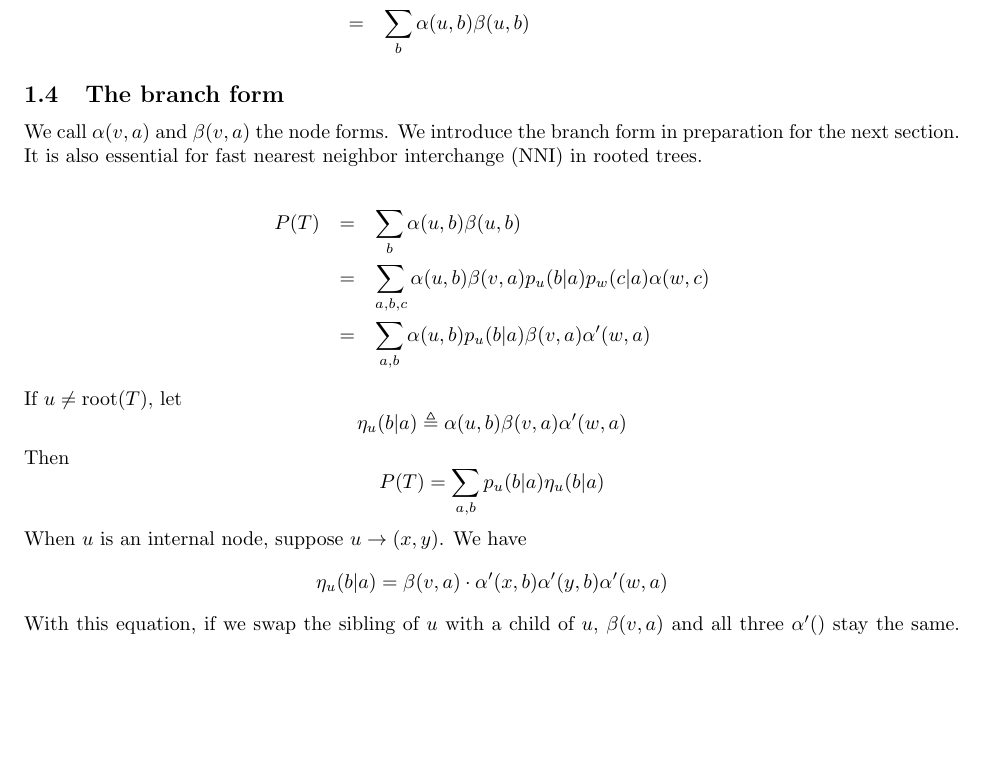
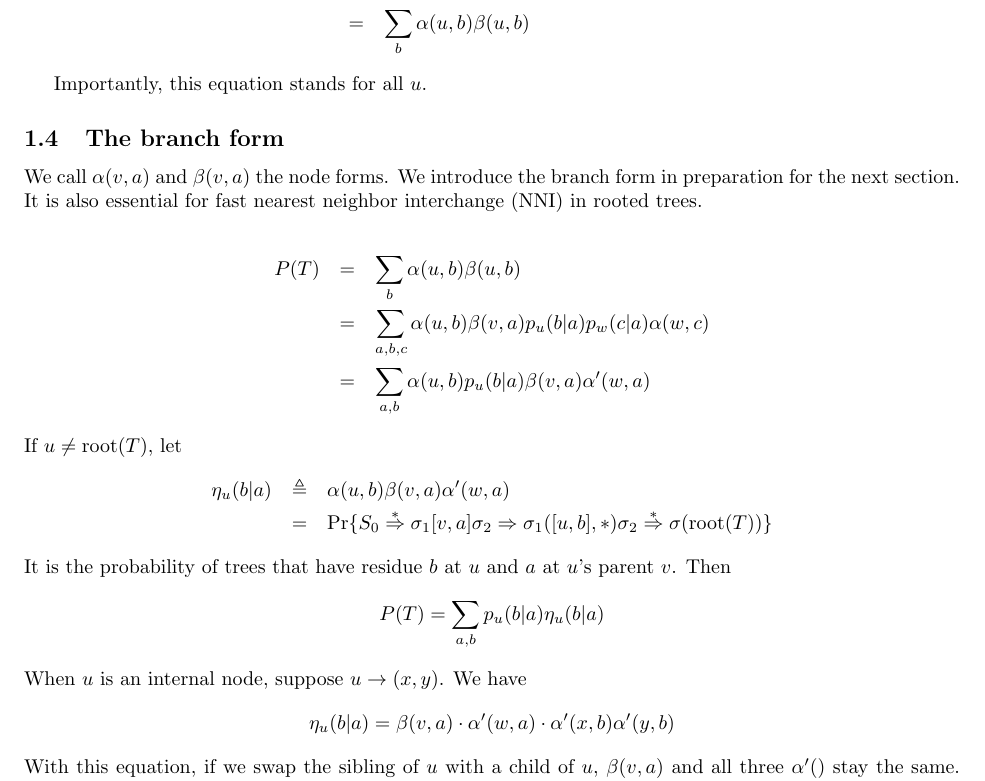
Before and after one commit to lh3/phycfg, a LaTeX document (tex/scfg.tex): part of page 2 of 4, cut so that both start at the same text, the shorter picture padded with empty space. Compiled offline with pdfLaTeX.

Commit message:
explain the meaning of eta

```diff
--- a/tex/scfg.tex
+++ b/tex/scfg.tex
@@ -81,6 +81,8 @@ P(T)&=&\Pr\{S_0\stackrel{*}{\Rightarrow}\sigma({\rm root}(T))\}\\
 &=&\sum_b\alpha(u,b)\beta(u,b)
 \end{eqnarray*}
 
+Importantly, this equation stands for all $u$.
+
 \subsection{The branch form}
 
 We call $\alpha(v,a)$ and $\beta(v,a)$ the node forms.
@@ -94,14 +96,16 @@ P(T)
 &=&\sum_{a,b}\alpha(u,b)p_u(b|a)\beta(v,a)\alpha'(w,a)
 \end{eqnarray*}
 If $u\not={\rm root}(T)$, let
-$$
-\eta_u(b|a)\triangleq\alpha(u,b)\beta(v,a)\alpha'(w,a)
-$$
+\begin{eqnarray*}
+\eta_u(b|a)&\triangleq&\alpha(u,b)\beta(v,a)\alpha'(w,a) \\
+&=&\Pr\{S_0\stackrel{*}{\Rightarrow}\sigma_1[v,a]\sigma_2\Rightarrow\sigma_1([u,b],*)\sigma_2\stackrel{*}{\Rightarrow}\sigma({\rm root}(T))\}
+\end{eqnarray*}
+It is the probability of trees that have residue $b$ at $u$ and $a$ at $u$'s parent $v$.
 Then
 $$ P(T)=\sum_{a,b}p_u(b|a)\eta_u(b|a) $$
 When $u$ is an internal node, suppose $u\to(x,y)$. We have
 $$
-\eta_u(b|a)=\beta(v,a)\cdot\alpha'(x,b)\alpha'(y,b)\alpha'(w,a)
+\eta_u(b|a)=\beta(v,a)\cdot\alpha'(w,a)\cdot\alpha'(x,b)\alpha'(y,b)
 $$
 With this equation, if we swap the sibling of $u$ with a child of $u$,
 $\beta(v,a)$ and all three $\alpha'()$ stay the same.
```
